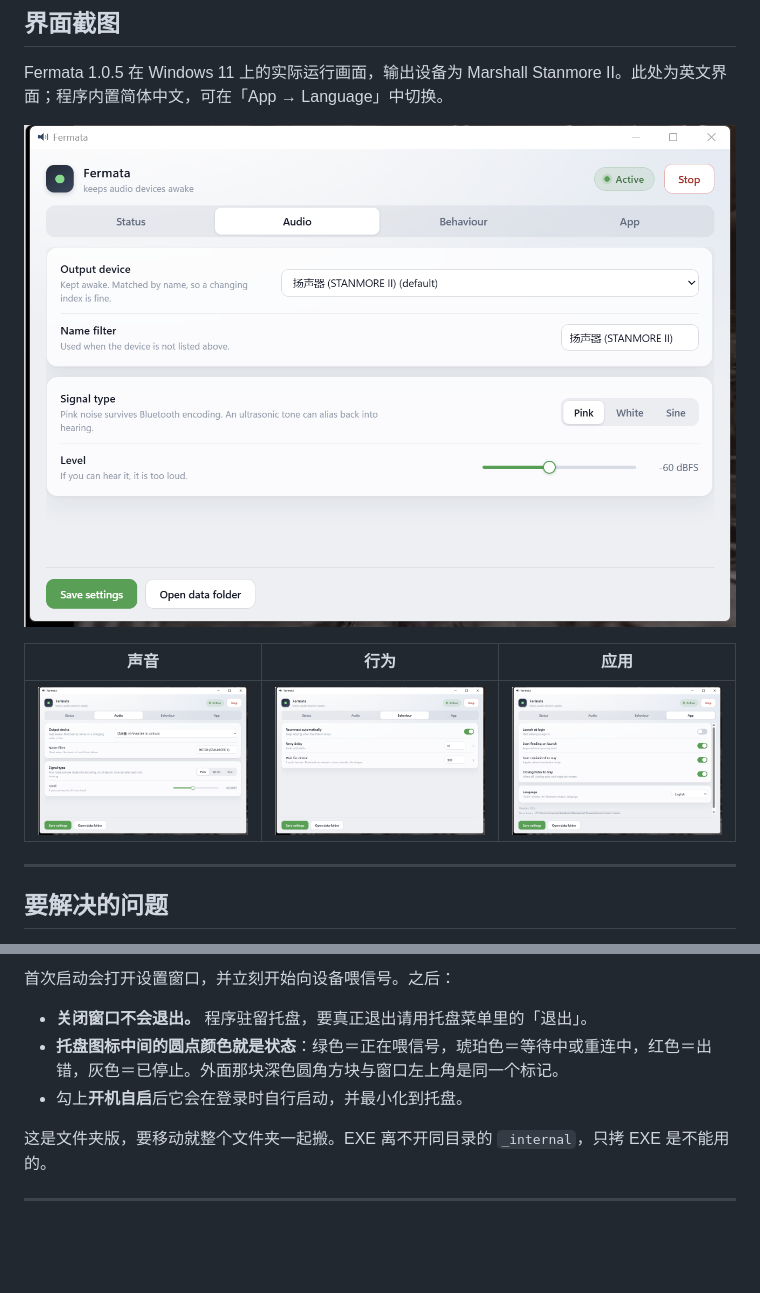
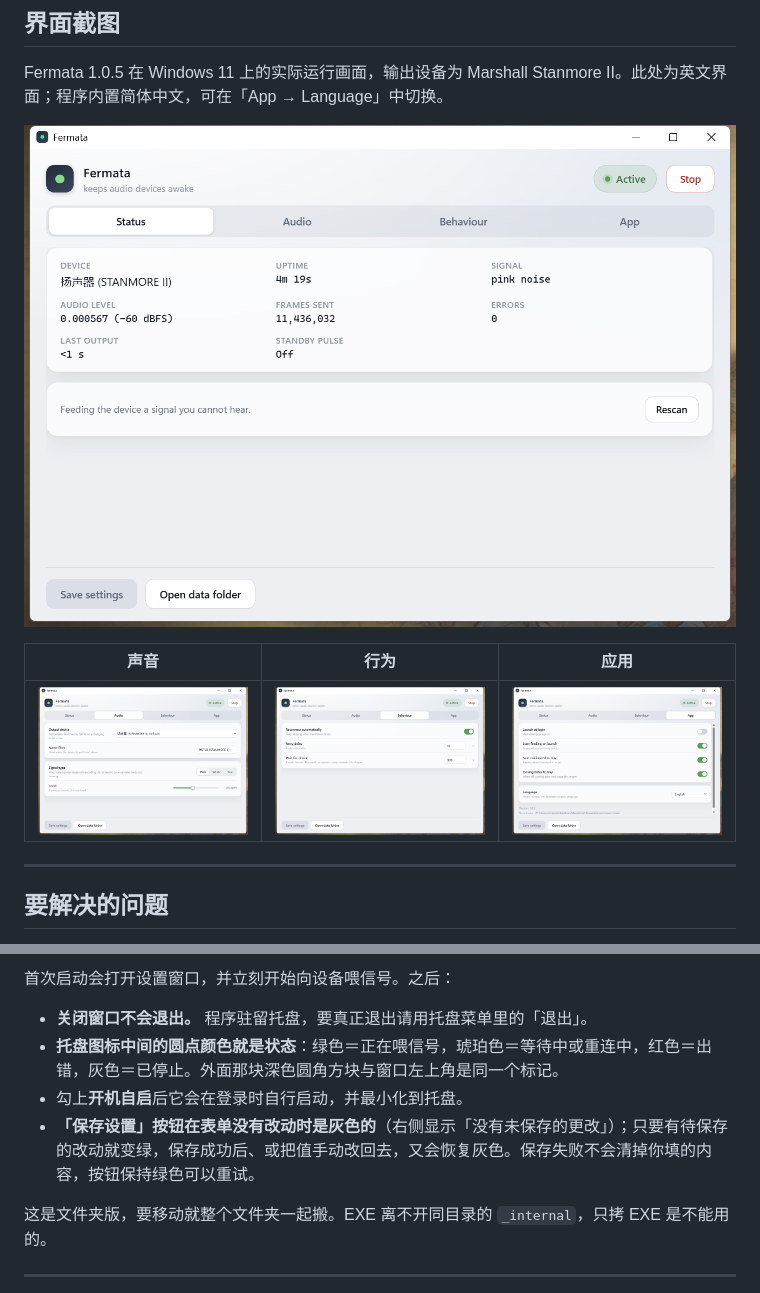
Before and after one commit to zaxchou/fermata, a Markdown page: README.zh-CN.md, 2 parts joined by grey strips. Rendered like a GitHub page; pictures changed too: docs/screenshots/app.png, docs/screenshots/audio.png, docs/screenshots/behaviour.png; blank space fills up the shorter version.

```diff
--- a/README.zh-CN.md
+++ b/README.zh-CN.md
@@ -107,6 +107,7 @@ Marshall Stanmore II 就是这种情况：**静音 20 分钟后进入待机**—
 - **关闭窗口不会退出。** 程序驻留托盘，要真正退出请用托盘菜单里的「退出」。
 - **托盘图标中间的圆点颜色就是状态**：绿色＝正在喂信号，琥珀色＝等待中或重连中，红色＝出错，灰色＝已停止。外面那块深色圆角方块与窗口左上角是同一个标记。
 - 勾上**开机自启**后它会在登录时自行启动，并最小化到托盘。
+- **「保存设置」按钮在表单没有改动时是灰色的**（右侧显示「没有未保存的更改」）；只要有待保存的改动就变绿，保存成功后、或把值手动改回去，又会恢复灰色。保存失败不会清掉你填的内容，按钮保持绿色可以重试。
 
 这是文件夹版，要移动就整个文件夹一起搬。EXE 离不开同目录的 `_internal`，只拷 EXE 是不能用的。
 
```
Also changed, not shown: README.md (+4 -0 lines), 1 other file.
